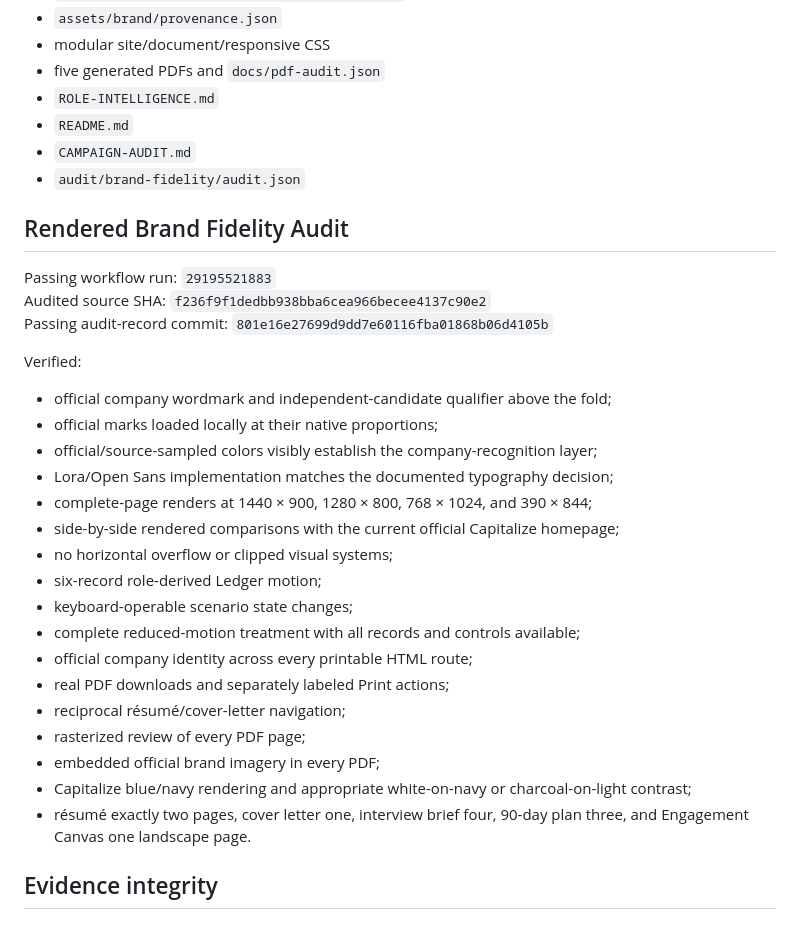
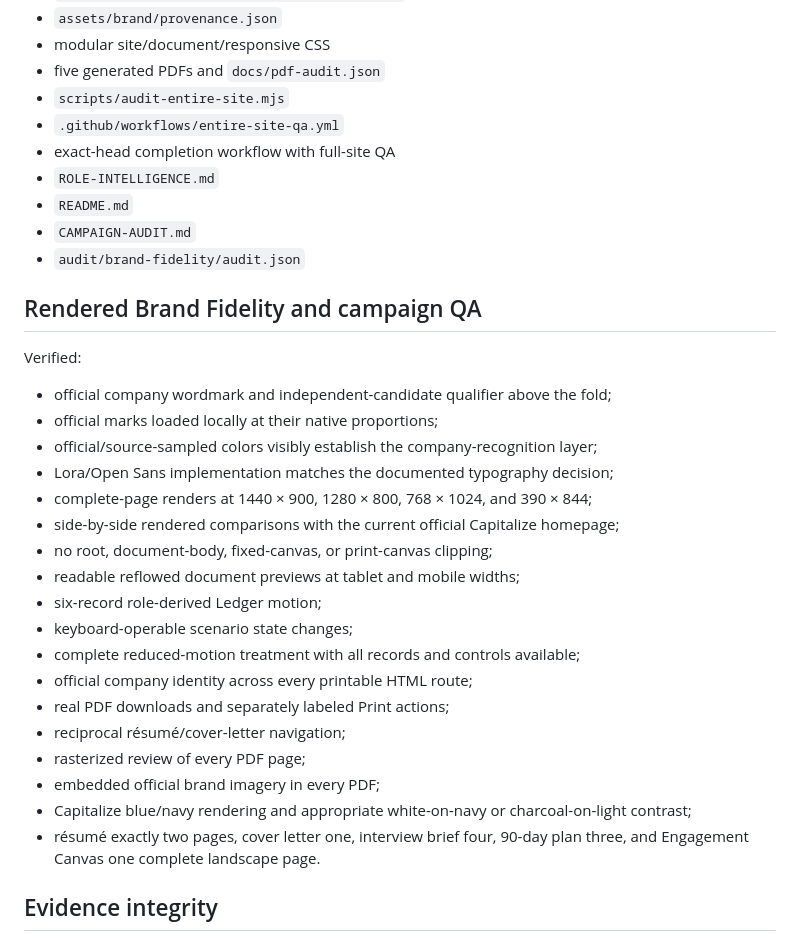
Before and after one commit to russelldudek/CapitalizeAnalytics, a Markdown page: CAMPAIGN-AUDIT.md, the part around one of its changes. GitHub-like rendering.

```diff
--- a/CAMPAIGN-AUDIT.md
+++ b/CAMPAIGN-AUDIT.md
@@ -46,16 +85,15 @@ The earlier campaign met the prior content, motion, document, and publication co
 - `assets/brand/provenance.json`
 - modular site/document/responsive CSS
 - five generated PDFs and `docs/pdf-audit.json`
+- `scripts/audit-entire-site.mjs`
+- `.github/workflows/entire-site-qa.yml`
+- exact-head completion workflow with full-site QA
 - `ROLE-INTELLIGENCE.md`
 - `README.md`
 - `CAMPAIGN-AUDIT.md`
 - `audit/brand-fidelity/audit.json`
 
-## Rendered Brand Fidelity Audit
-
-Passing workflow run: `29195521883`
-Audited source SHA: `f236f9f1dedbb938bba6cea966becee4137c90e2`
-Passing audit-record commit: `801e16e27699d9dd7e60116fba01868b06d4105b`
+## Rendered Brand Fidelity and campaign QA
 
 Verified:
 
@@ -65,7 +103,8 @@ Verified:
 - Lora/Open Sans implementation matches the documented typography decision;
 - complete-page renders at 1440 × 900, 1280 × 800, 768 × 1024, and 390 × 844;
 - side-by-side rendered comparisons with the current official Capitalize homepage;
-- no horizontal overflow or clipped visual systems;
+- no root, document-body, fixed-canvas, or print-canvas clipping;
+- readable reflowed document previews at tablet and mobile widths;
 - six-record role-derived Ledger motion;
 - keyboard-operable scenario state changes;
 - complete reduced-motion treatment with all records and controls available;
@@ -75,7 +114,7 @@ Verified:
 - rasterized review of every PDF page;
 - embedded official brand imagery in every PDF;
 - Capitalize blue/navy rendering and appropriate white-on-navy or charcoal-on-light contrast;
-- résumé exactly two pages, cover letter one, interview brief four, 90-day plan three, and Engagement Canvas one landscape page.
+- résumé exactly two pages, cover letter one, interview brief four, 90-day plan three, and Engagement Canvas one complete landscape page.
 
 ## Evidence integrity
 
```
Also changed, not shown: other parts of CAMPAIGN-AUDIT.md (+39 -0 lines).
